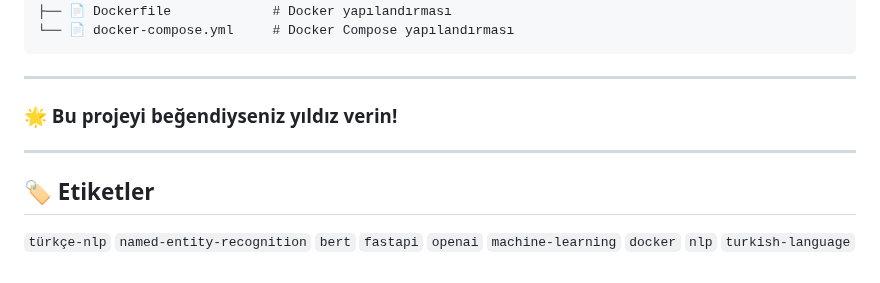
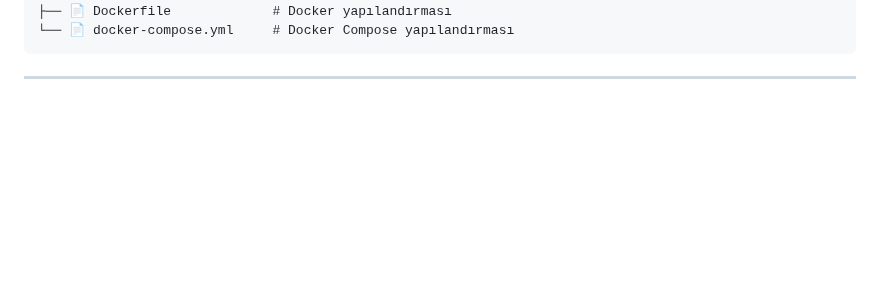
Before and after one commit to yagmurtncr/Ner-Ai-Project, a Markdown page: README.md, the part around the change. Rendered like a GitHub page; blank space fills up the shorter version.

````diff
--- a/README.md
+++ b/README.md
@@ -127,12 +127,3 @@ Ner_Project/
 ```
 
 ---
-
-
-
-### 🌟 Bu projeyi beğendiyseniz yıldız verin!
-
----
-
-## 🏷️ Etiketler
-`türkçe-nlp` `named-entity-recognition` `bert` `fastapi` `openai` `machine-learning` `docker` `nlp` `turkish-language`
````
